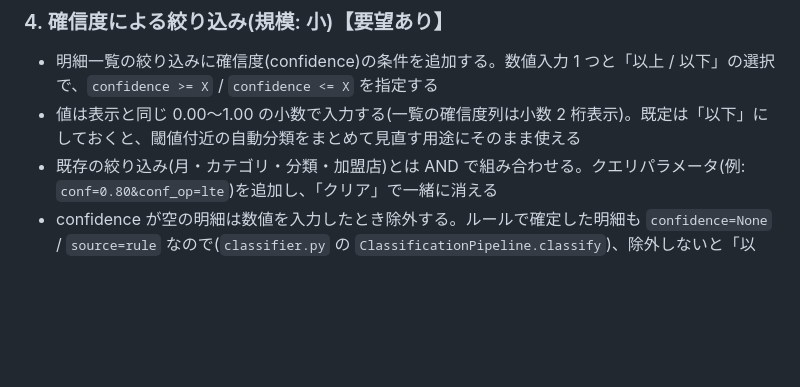
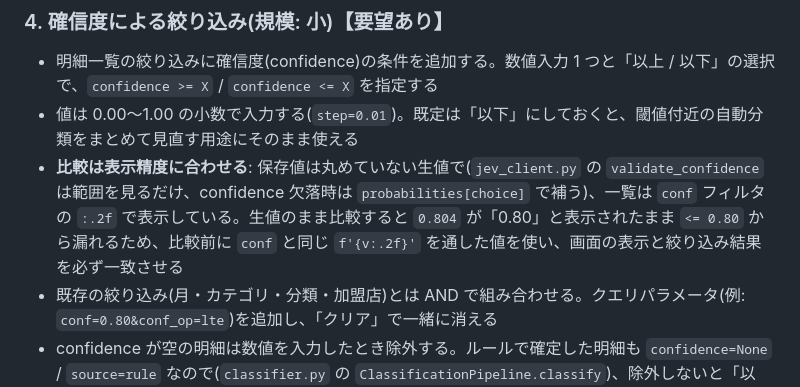
Before and after one commit to ka10ryu1/smart-leger, a Markdown page: docs/ROADMAP.md, the part around the change. GitHub-like rendering; blank space fills up the shorter version.

Commit message:
レビュー指摘の反映: 確信度の比較を表示精度に合わせる
保存値は丸めていない生値なので、生値のまま比較すると 0.804 が「0.80」と
表示されたまま <= 0.80 から漏れる。比較前に conf フィルタと同じ :.2f を
通す方針を明記した。

Co-Authored-By: Claude Opus 5 (1M context) <noreply@anthropic.com>

```diff
--- a/docs/ROADMAP.md
+++ b/docs/ROADMAP.md
@@ -58,7 +58,8 @@
 ### 4. 確信度による絞り込み(規模: 小)【要望あり】
 
 - 明細一覧の絞り込みに確信度(confidence)の条件を追加する。数値入力 1 つと「以上 / 以下」の選択で、`confidence >= X` / `confidence <= X` を指定する
-- 値は表示と同じ 0.00〜1.00 の小数で入力する(一覧の確信度列は小数 2 桁表示)。既定は「以下」にしておくと、閾値付近の自動分類をまとめて見直す用途にそのまま使える
+- 値は 0.00〜1.00 の小数で入力する(`step=0.01`)。既定は「以下」にしておくと、閾値付近の自動分類をまとめて見直す用途にそのまま使える
+- **比較は表示精度に合わせる**: 保存値は丸めていない生値で(`jev_client.py` の `validate_confidence` は範囲を見るだけ、confidence 欠落時は `probabilities[choice]` で補う)、一覧は `conf` フィルタの `:.2f` で表示している。生値のまま比較すると `0.804` が「0.80」と表示されたまま `<= 0.80` から漏れるため、比較前に `conf` と同じ `f'{v:.2f}'` を通した値を使い、画面の表示と絞り込み結果を必ず一致させる
 - 既存の絞り込み(月・カテゴリ・分類・加盟店)とは AND で組み合わせる。クエリパラメータ(例: `conf=0.80&conf_op=lte`)を追加し、「クリア」で一緒に消える
 - confidence が空の明細は数値を入力したとき除外する。ルールで確定した明細も `confidence=None` / `source=rule` なので(`classifier.py` の `ClassificationPipeline.classify`)、除外しないと「以下」の結果に大量に混ざる
 - 確信度が空の明細だけを見たい用途のため、「以上 / 以下」に「未設定」を加えた 3 択にする(未設定を選んだときは数値欄を無視する)。rule・manual・分類元が空の旧データが混ざるため、分類の絞り込みでは代替できない
```
